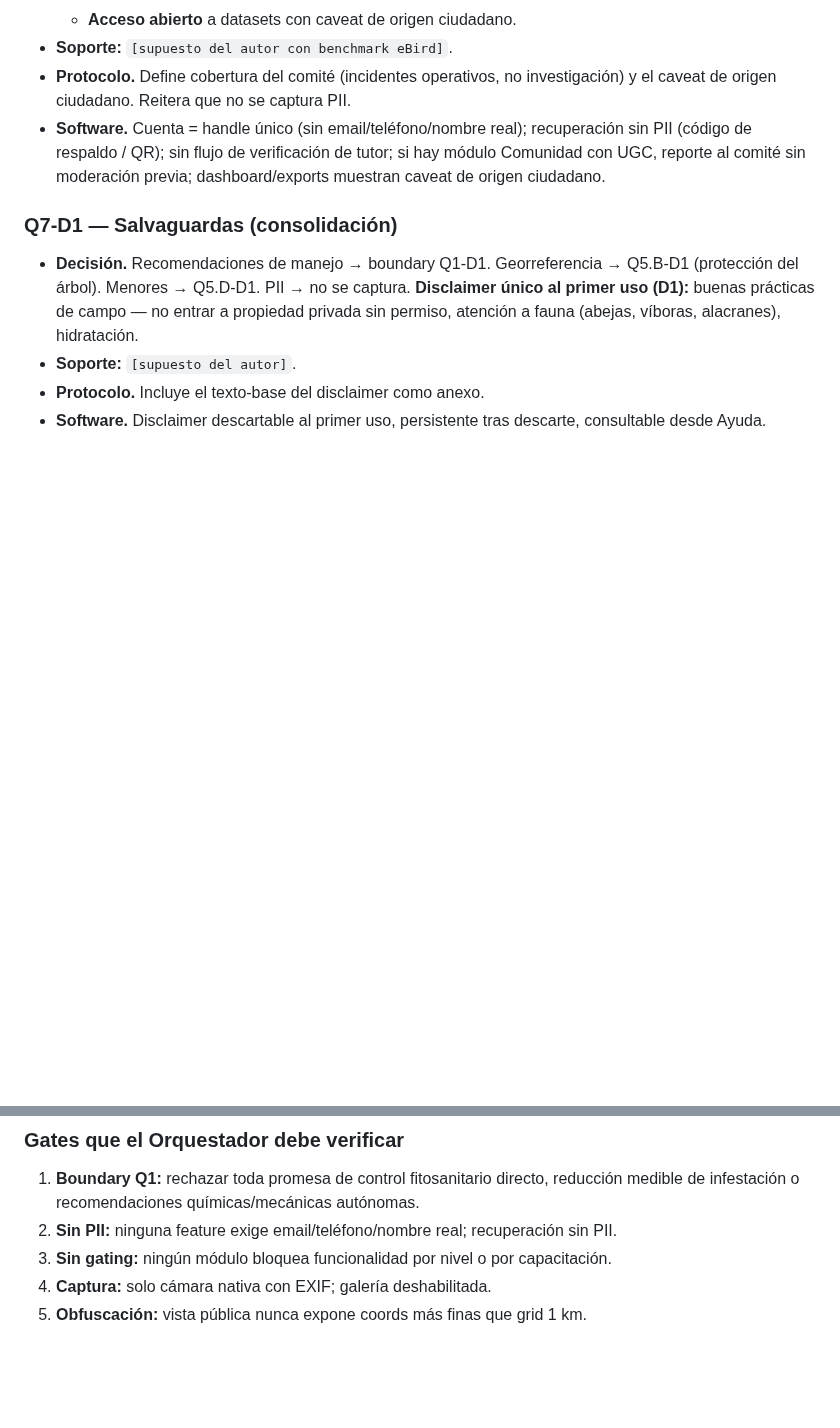
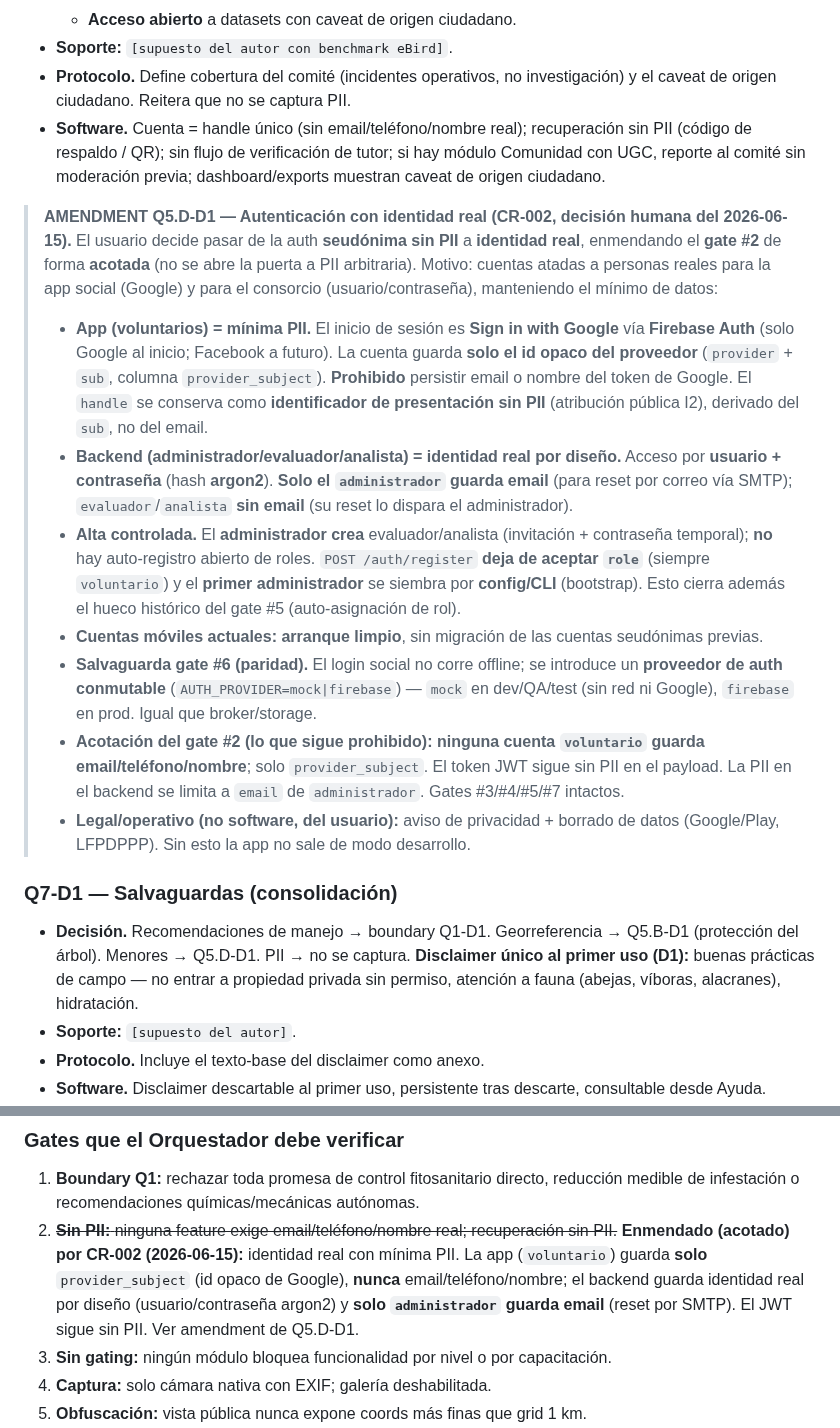
Before and after one commit to ovelazquezj/mezquites, a Markdown page: bitacora_sdd_mezquite.md, 2 parts joined by grey strips. Rendered like a GitHub page; blank space fills up the shorter version.

Commit message:
docs(bitacora): B0 enmienda acotada del gate #2 (identidad real, CR-002)
Enmienda el gate #2 de forma acotada (Q5.D-D1 + lista de gates §3):
- App (voluntario): Sign in with Google via Firebase; guarda solo el id opaco
  (provider_subject), nunca email/nombre.
- Backend (administrador/evaluador/analista): usuario+contrasena (argon2); solo
  el administrador guarda email (reset por SMTP).
- Alta controlada: register sin role; primer admin por config/CLI (cierra el
  hueco historico del gate #5).
- Proveedor de auth conmutable (AUTH_PROVIDER=mock|firebase) por paridad (gate #6).

```diff
--- a/bitacora_sdd_mezquite.md
+++ b/bitacora_sdd_mezquite.md
@@ -208,6 +208,33 @@ etiquetando su grado de soporte. Etiquetas usadas en toda la bitácora:
   respaldo / QR); sin flujo de verificación de tutor; si hay módulo Comunidad con UGC, reporte al
   comité sin moderación previa; dashboard/exports muestran caveat de origen ciudadano.
 
+> **AMENDMENT Q5.D-D1 — Autenticación con identidad real (CR-002, decisión humana del 2026-06-15).**
+> El usuario decide pasar de la auth **seudónima sin PII** a **identidad real**, enmendando el
+> **gate #2** de forma **acotada** (no se abre la puerta a PII arbitraria). Motivo: cuentas atadas a
+> personas reales para la app social (Google) y para el consorcio (usuario/contraseña), manteniendo el
+> mínimo de datos:
+> - **App (voluntarios) = mínima PII.** El inicio de sesión es **Sign in with Google** vía **Firebase
+>   Auth** (solo Google al inicio; Facebook a futuro). La cuenta guarda **solo el id opaco del
+>   proveedor** (`provider` + `sub`, columna `provider_subject`). **Prohibido** persistir email o
+>   nombre del token de Google. El `handle` se conserva como **identificador de presentación sin PII**
+>   (atribución pública I2), derivado del `sub`, no del email.
+> - **Backend (administrador/evaluador/analista) = identidad real por diseño.** Acceso por
+>   **usuario + contraseña** (hash **argon2**). **Solo el `administrador` guarda email** (para reset por
+>   correo vía SMTP); `evaluador`/`analista` **sin email** (su reset lo dispara el administrador).
+> - **Alta controlada.** El **administrador crea** evaluador/analista (invitación + contraseña
+>   temporal); **no** hay auto-registro abierto de roles. `POST /auth/register` **deja de aceptar
+>   `role`** (siempre `voluntario`) y el **primer administrador** se siembra por **config/CLI**
+>   (bootstrap). Esto cierra además el hueco histórico del gate #5 (auto-asignación de rol).
+> - **Cuentas móviles actuales: arranque limpio**, sin migración de las cuentas seudónimas previas.
+> - **Salvaguarda gate #6 (paridad).** El login social no corre offline; se introduce un **proveedor de
+>   auth conmutable** (`AUTH_PROVIDER=mock|firebase`) — `mock` en dev/QA/test (sin red ni Google),
+>   `firebase` en prod. Igual que broker/storage.
+> - **Acotación del gate #2 (lo que sigue prohibido):** **ninguna cuenta `voluntario` guarda
+>   email/teléfono/nombre**; solo `provider_subject`. El token JWT sigue sin PII en el payload. La PII
+>   en el backend se limita a `email` de `administrador`. Gates #3/#4/#5/#7 intactos.
+> - **Legal/operativo (no software, del usuario):** aviso de privacidad + borrado de datos
+>   (Google/Play, LFPDPPP). Sin esto la app no sale de modo desarrollo.
+
 ### Q7-D1 — Salvaguardas (consolidación)
 - **Decisión.** Recomendaciones de manejo → boundary Q1-D1. Georreferencia → Q5.B-D1 (protección del
   árbol). Menores → Q5.D-D1. PII → no se captura. **Disclaimer único al primer uso (D1):** buenas
@@ -413,7 +440,11 @@ contexto. El **sistema de validación (YOLO) NO se desarrolla aquí** — track
 ### Gates que el Orquestador debe verificar
 1. **Boundary Q1:** rechazar toda promesa de control fitosanitario directo, reducción medible de
    infestación o recomendaciones químicas/mecánicas autónomas.
-2. **Sin PII:** ninguna feature exige email/teléfono/nombre real; recuperación sin PII.
+2. ~~**Sin PII:** ninguna feature exige email/teléfono/nombre real; recuperación sin PII.~~
+   **Enmendado (acotado) por CR-002 (2026-06-15):** identidad real con mínima PII. La app (`voluntario`)
+   guarda **solo** `provider_subject` (id opaco de Google), **nunca** email/teléfono/nombre; el backend
+   guarda identidad real por diseño (usuario/contraseña argon2) y **solo `administrador` guarda email**
+   (reset por SMTP). El JWT sigue sin PII. Ver amendment de Q5.D-D1.
 3. **Sin gating:** ningún módulo bloquea funcionalidad por nivel o por capacitación.
 4. **Captura:** solo cámara nativa con EXIF; galería deshabilitada.
 5. **Obfuscación:** vista pública nunca expone coords más finas que grid 1 km.
```
